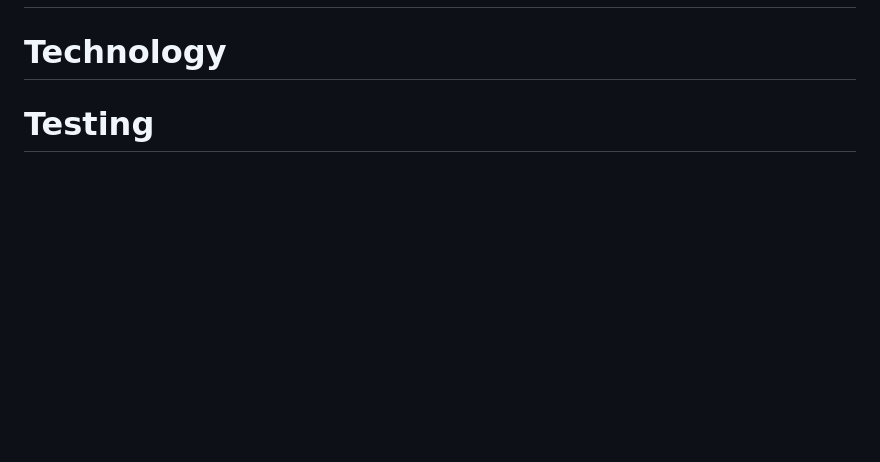
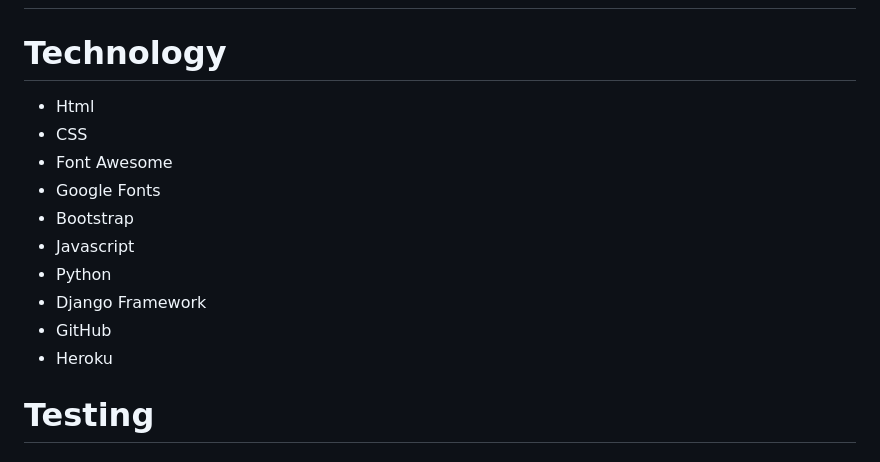
Before and after one commit to JasonHorgan/Mountmellick-Motors-PP5, a Markdown page: README.md, the part around the change printed below. GitHub-like rendering; blank space fills up the shorter version.

```diff
--- a/README.md
+++ b/README.md
@@ -138,7 +219,16 @@ Custom 404 page is thrown when a user enters a wrong or invalid link on site
 
 # Technology
 
-
+- Html
+- CSS
+- Font Awesome
+- Google Fonts
+- Bootstrap
+- Javascript
+- Python
+- Django Framework
+- GitHub
+- Heroku
 
 
 # Testing
```
Also changed, not shown: other parts of README.md (+81 -0 lines).
